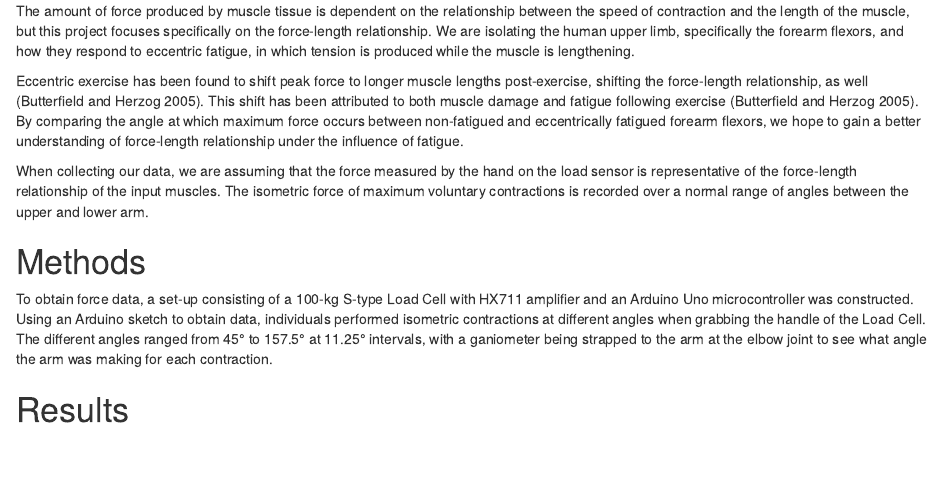
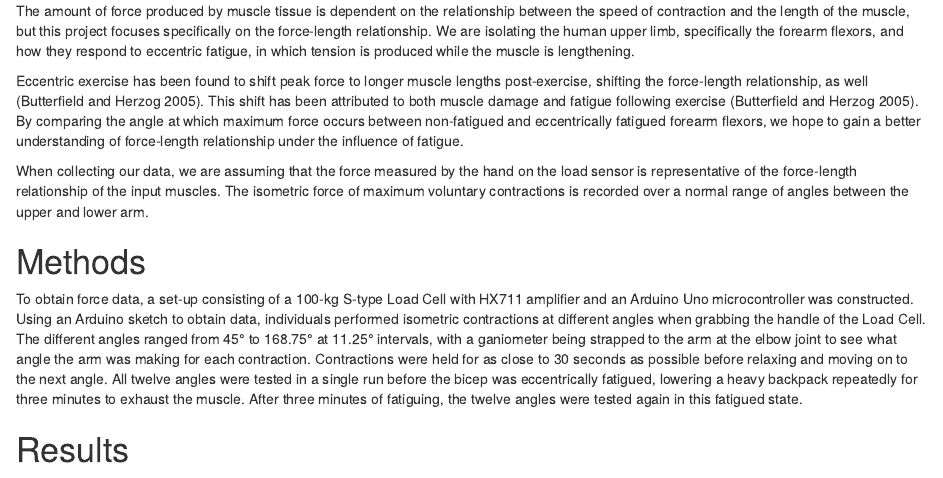
Before and after one commit to skogstra/Module-7-Project, an R Markdown document (module-7-project.Rmd): the page in a window 1100 px wide, from 190 px down. Rendered offline with R 4.5, knitr and Pandoc, with nearby package versions; some code elsewhere in the file could not run offline.

Commit message:
Updating the methods section

````diff
--- a/module-7-project.Rmd
+++ b/module-7-project.Rmd
@@ -22,7 +22,9 @@ When collecting our data, we are assuming that the force measured by the hand on
 
 
 # Methods
-To obtain force data, a set-up consisting of a 100-kg S-type Load Cell with HX711 amplifier and an Arduino Uno microcontroller was constructed. Using an Arduino sketch to obtain data, individuals performed isometric contractions at different angles when grabbing the handle of the Load Cell. The different angles ranged from 45° to 157.5° at 11.25° intervals, with a ganiometer being strapped to the arm at the elbow joint to see what angle the arm was making for each contraction.
+To obtain force data, a set-up consisting of a 100-kg S-type Load Cell with HX711 amplifier and an Arduino Uno microcontroller was constructed. Using an Arduino sketch to obtain data, individuals performed isometric contractions at different angles when grabbing the handle of the Load Cell. The different angles ranged from 45° to 168.75° at 11.25° intervals, with a ganiometer being strapped to the arm at the elbow joint to see what angle the arm was making for each contraction. Contractions were held for as close to 30 seconds as possible before relaxing and moving on to the next angle. All twelve angles were tested in a single run before the bicep was eccentrically fatigued, lowering a heavy backpack repeatedly for three minutes to exhaust the muscle. After three minutes of fatiguing, the twelve angles were tested again in this fatigued state.
+
+
 
 # Results
 ```{r "analyzing data", echo=F, message=F}
````
